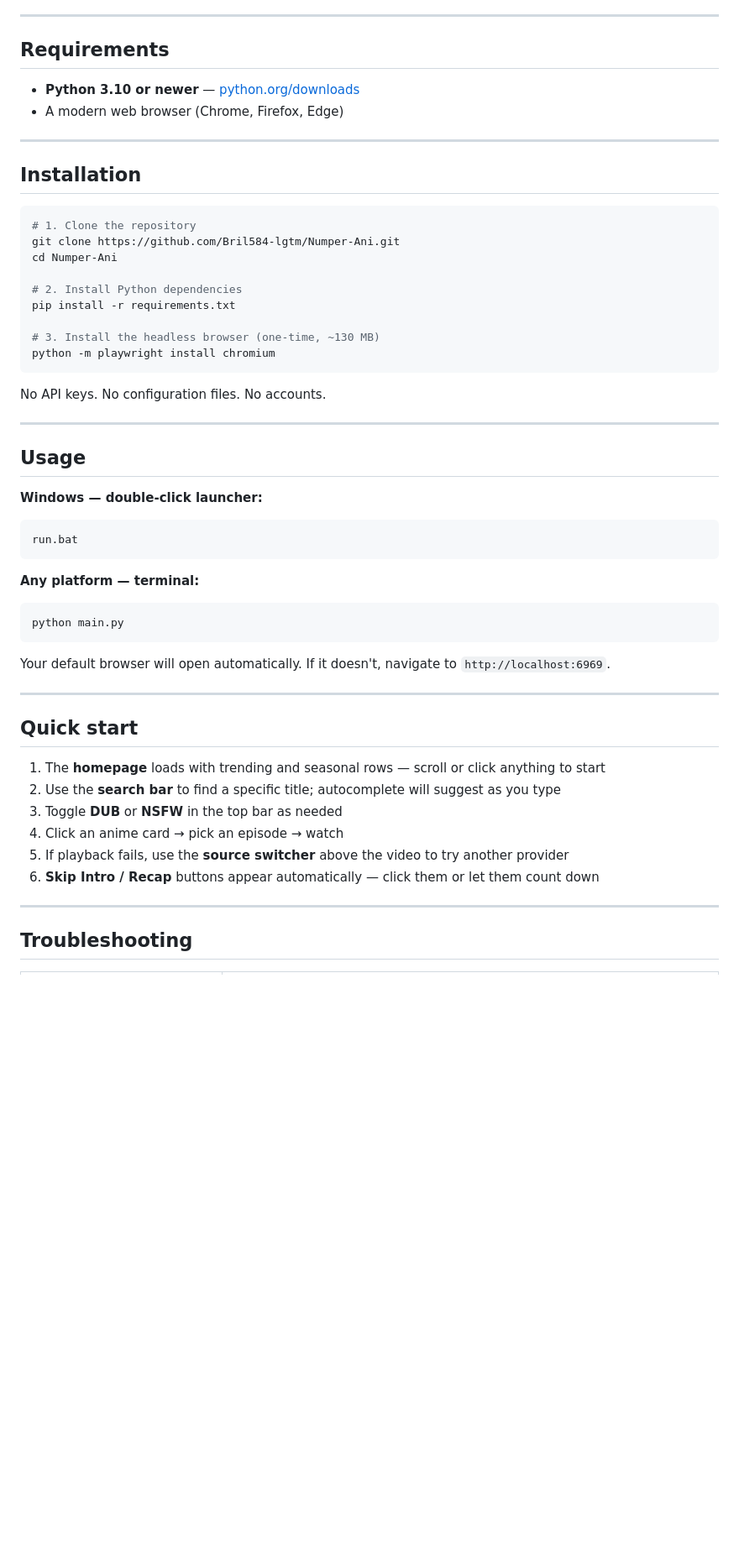
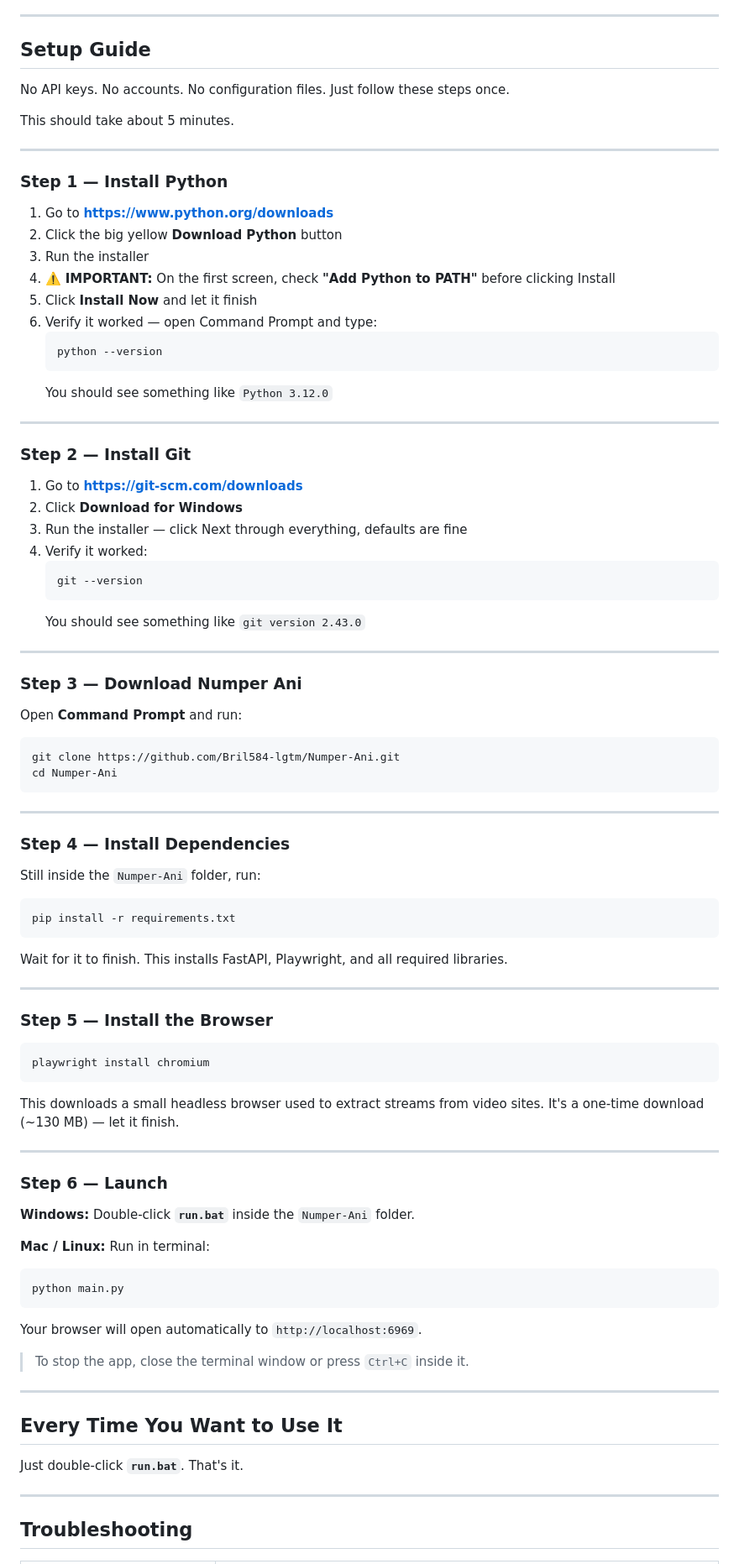
Before and after one commit to Bril584-lgtm/Numper-Ani, a Markdown page: README.md, the part around one of its changes. Shown at 84% size. GitHub-like rendering; blank space fills up the shorter version.

Commit message:
Add full step-by-step setup guide to README
Co-Authored-By: Claude Sonnet 4.6 <noreply@anthropic.com>

````diff
--- a/README.md
+++ b/README.md
@@ -64,55 +64,93 @@ You launch it once from your terminal or by double-clicking a script. Everything
 
 ---
 
-## Requirements
+## Setup Guide
 
-- **Python 3.10 or newer** — [python.org/downloads](https://www.python.org/downloads/)
-- A modern web browser (Chrome, Firefox, Edge)
+No API keys. No accounts. No configuration files. Just follow these steps once.
+
+This should take about 5 minutes.
 
 ---
 
-## Installation
+### Step 1 — Install Python
 
-```bash
-# 1. Clone the repository
-git clone https://github.com/Bril584-lgtm/Numper-Ani.git
-cd Numper-Ani
-
-# 2. Install Python dependencies
-pip install -r requirements.txt
-
-# 3. Install the headless browser (one-time, ~130 MB)
-python -m playwright install chromium
-```
-
-No API keys. No configuration files. No accounts.
+1. Go to **https://www.python.org/downloads**
+2. Click the big yellow **Download Python** button
+3. Run the installer
+4. ⚠️ **IMPORTANT:** On the first screen, check **"Add Python to PATH"** before clicking Install
+5. Click **Install Now** and let it finish
+6. Verify it worked — open Command Prompt and type:
+   ```
+   python --version
+   ```
+   You should see something like `Python 3.12.0`
 
 ---
 
-## Usage
+### Step 2 — Install Git
 
-**Windows — double-click launcher:**
+1. Go to **https://git-scm.com/downloads**
+2. Click **Download for Windows**
+3. Run the installer — click Next through everything, defaults are fine
+4. Verify it worked:
+   ```
+   git --version
+   ```
+   You should see something like `git version 2.43.0`
+
+---
+
+### Step 3 — Download Numper Ani
+
+Open **Command Prompt** and run:
+
 ```
-run.bat
+git clone https://github.com/Bril584-lgtm/Numper-Ani.git
+cd Numper-Ani
 ```
 
-**Any platform — terminal:**
-```bash
+---
+
+### Step 4 — Install Dependencies
+
+Still inside the `Numper-Ani` folder, run:
+
+```
+pip install -r requirements.txt
+```
+
+Wait for it to finish. This installs FastAPI, Playwright, and all required libraries.
+
+---
+
+### Step 5 — Install the Browser
+
+```
+playwright install chromium
+```
+
+This downloads a small headless browser used to extract streams from video sites. It's a one-time download (~130 MB) — let it finish.
+
+---
+
+### Step 6 — Launch
+
+**Windows:** Double-click **`run.bat`** inside the `Numper-Ani` folder.
+
+**Mac / Linux:** Run in terminal:
+```
 python main.py
 ```
 
-Your default browser will open automatically. If it doesn't, navigate to `http://localhost:6969`.
+Your browser will open automatically to `http://localhost:6969`.
+
+> To stop the app, close the terminal window or press `Ctrl+C` inside it.
 
 ---
 
-## Quick start
+## Every Time You Want to Use It
 
-1. The **homepage** loads with trending and seasonal rows — scroll or click anything to start
-2. Use the **search bar** to find a specific title; autocomplete will suggest as you type
-3. Toggle **DUB** or **NSFW** in the top bar as needed
-4. Click an anime card → pick an episode → watch
-5. If playback fails, use the **source switcher** above the video to try another provider
-6. **Skip Intro / Recap** buttons appear automatically — click them or let them count down
+Just double-click **`run.bat`**. That's it.
 
 ---
 
````
Also changed, not shown: other parts of README.md (+7 -5 lines).
